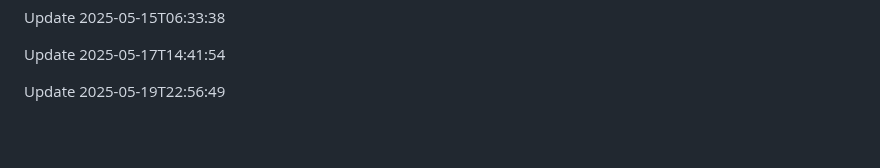
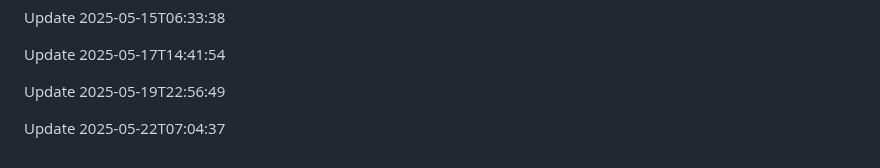
Before and after one commit to htiketun/python-messaging-suite, a Markdown page: README.md, the part around the change. GitHub-like rendering; blank space fills up the shorter version.

Commit message:
Update documentation

```diff
--- a/README.md
+++ b/README.md
@@ -657,3 +657,5 @@ Update 2025-05-15T06:33:38
 Update 2025-05-17T14:41:54
 
 Update 2025-05-19T22:56:49
+
+Update 2025-05-22T07:04:37
```
